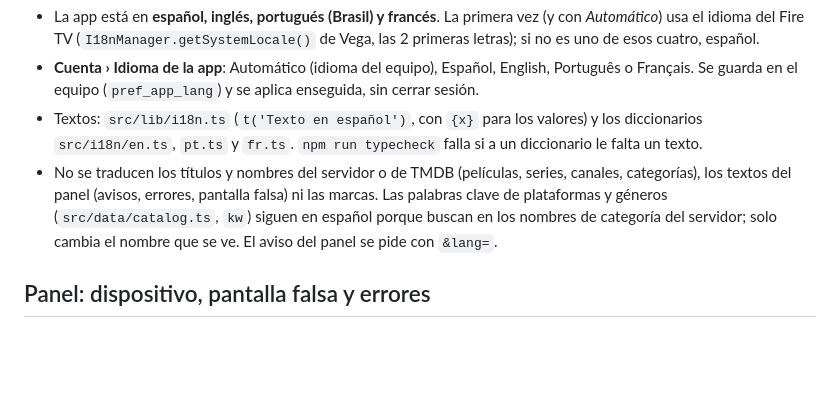
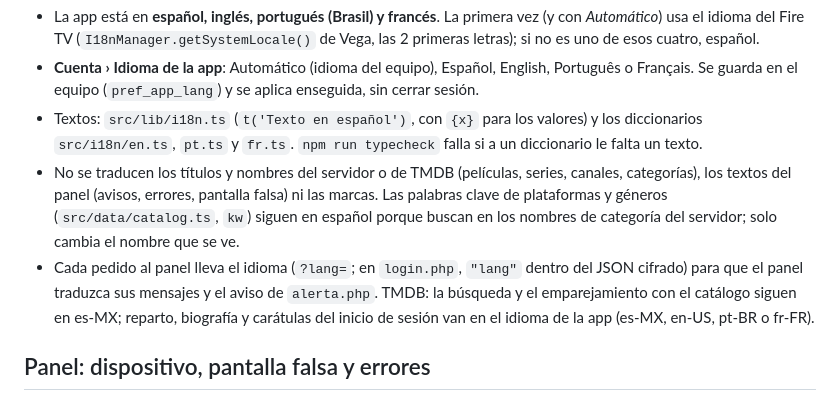
Before and after one commit to KuroBoy-56/webplayer, a Markdown page: README.md, the part around the change. Rendered like a GitHub page; blank space fills up the shorter version.

Commit message:
Vega OS: README, idioma en los pedidos al panel y en TMDB
Co-Authored-By: Claude Opus 5.5 <noreply@anthropic.com>
Claude-Session: https://claude.ai/code/session_01Uai7cXc1y8yCavZdNC3tBq

```diff
--- a/README.md
+++ b/README.md
@@ -101,7 +101,11 @@ GitHub Actions la compila sola en cada cambio de la rama `vega-os`.
 - No se traducen los títulos y nombres del servidor o de TMDB (películas, series, canales, categorías),
   los textos del panel (avisos, errores, pantalla falsa) ni las marcas. Las palabras clave de
   plataformas y géneros (`src/data/catalog.ts`, `kw`) siguen en español porque buscan en los nombres de
-  categoría del servidor; solo cambia el nombre que se ve. El aviso del panel se pide con `&lang=`.
+  categoría del servidor; solo cambia el nombre que se ve.
+- Cada pedido al panel lleva el idioma (`?lang=`; en `login.php`, `"lang"` dentro del JSON cifrado) para
+  que el panel traduzca sus mensajes y el aviso de `alerta.php`. TMDB: la búsqueda y el emparejamiento con
+  el catálogo siguen en es-MX; reparto, biografía y carátulas del inicio de sesión van en el idioma de la
+  app (es-MX, en-US, pt-BR o fr-FR).
 
 ## Panel: dispositivo, pantalla falsa y errores
 
```
